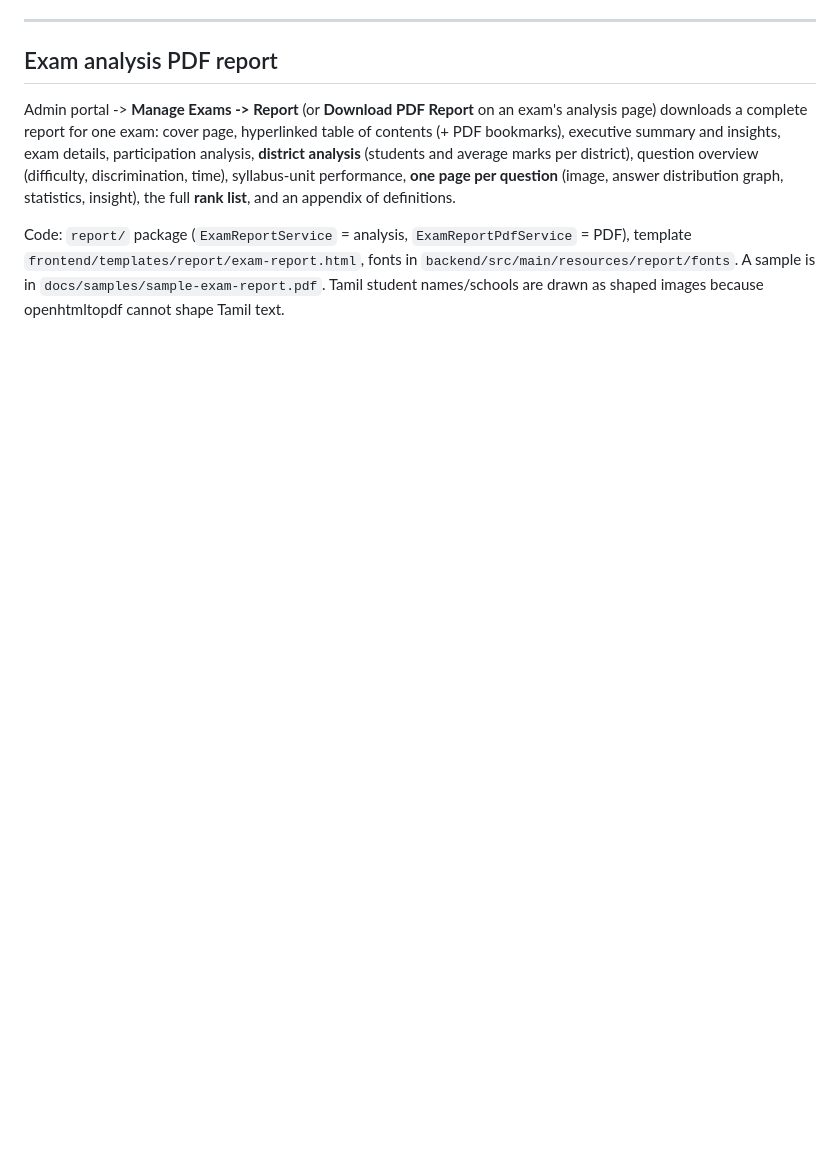
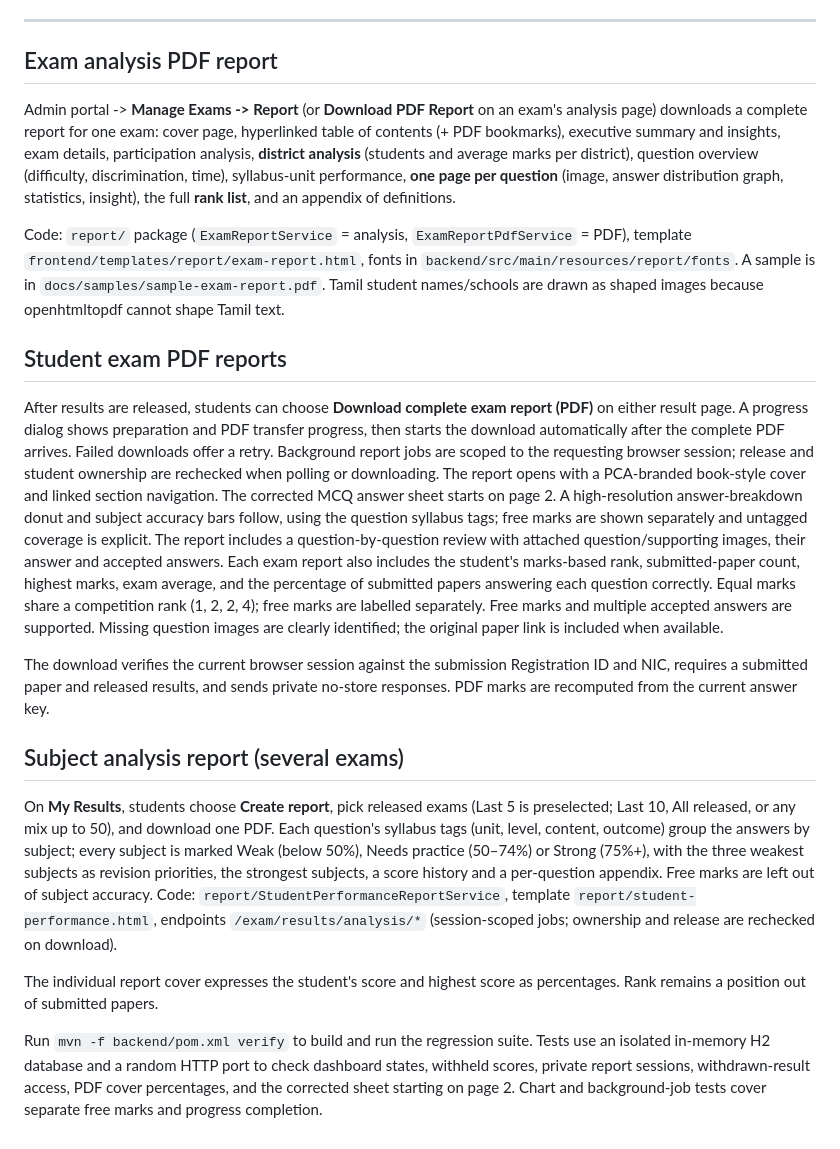
Before and after one commit to thuvarahan-t/pcaExamAnalyze, a Markdown page: README.md, the part around the change. Rendered like a GitHub page; blank space fills up the shorter version.

Commit message:
Document student report features and regression checks

```diff
--- a/README.md
+++ b/README.md
@@ -76,3 +76,17 @@ Code: `report/` package (`ExamReportService` = analysis, `ExamReportPdfService`
 `frontend/templates/report/exam-report.html`, fonts in `backend/src/main/resources/report/fonts`.
 A sample is in `docs/samples/sample-exam-report.pdf`.
 Tamil student names/schools are drawn as shaped images because openhtmltopdf cannot shape Tamil text.
+
+## Student exam PDF reports
+
+After results are released, students can choose **Download complete exam report (PDF)** on either result page. A progress dialog shows preparation and PDF transfer progress, then starts the download automatically after the complete PDF arrives. Failed downloads offer a retry. Background report jobs are scoped to the requesting browser session; release and student ownership are rechecked when polling or downloading. The report opens with a PCA-branded book-style cover and linked section navigation. The corrected MCQ answer sheet starts on page 2. A high-resolution answer-breakdown donut and subject accuracy bars follow, using the question syllabus tags; free marks are shown separately and untagged coverage is explicit. The report includes a question-by-question review with attached question/supporting images, their answer and accepted answers. Each exam report also includes the student's marks-based rank, submitted-paper count, highest marks, exam average, and the percentage of submitted papers answering each question correctly. Equal marks share a competition rank (1, 2, 2, 4); free marks are labelled separately. Free marks and multiple accepted answers are supported. Missing question images are clearly identified; the original paper link is included when available.
+
+The download verifies the current browser session against the submission Registration ID and NIC, requires a submitted paper and released results, and sends private no-store responses. PDF marks are recomputed from the current answer key.
+
+## Subject analysis report (several exams)
+
+On **My Results**, students choose **Create report**, pick released exams (Last 5 is preselected; Last 10, All released, or any mix up to 50), and download one PDF. Each question's syllabus tags (unit, level, content, outcome) group the answers by subject; every subject is marked Weak (below 50%), Needs practice (50–74%) or Strong (75%+), with the three weakest subjects as revision priorities, the strongest subjects, a score history and a per-question appendix. Free marks are left out of subject accuracy. Code: `report/StudentPerformanceReportService`, template `report/student-performance.html`, endpoints `/exam/results/analysis/*` (session-scoped jobs; ownership and release are rechecked on download).
+
+The individual report cover expresses the student's score and highest score as percentages. Rank remains a position out of submitted papers.
+
+Run `mvn -f backend/pom.xml verify` to build and run the regression suite. Tests use an isolated in-memory H2 database and a random HTTP port to check dashboard states, withheld scores, private report sessions, withdrawn-result access, PDF cover percentages, and the corrected sheet starting on page 2. Chart and background-job tests cover separate free marks and progress completion.
```
